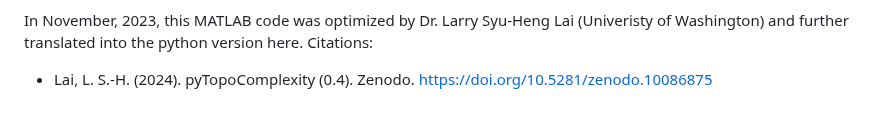
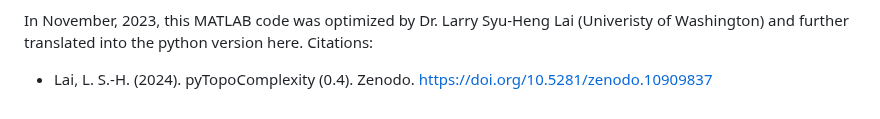
Before and after one commit to GeoLarryLai/pyTopoComplexity, a Markdown page: README.md, the part around one of its changes. Drawn GitHub-style.

```diff
--- a/README.md
+++ b/README.md
@@ -30,4 +30,4 @@ This MATLAB code was later adapted by Dr. Sean R. LaHusen (Univeristy of Washing
   * Herzig, E.N., Duvall, A.R., Booth, A.R., Stone, I., Wirth, E., LaHusen, S.R., Wartman, J., Grant, A.; Evidence of Seattle Fault Earthquakes from Patterns in Deep‐Seated Landslides. Bulletin of the Seismological Society of America 2023; https://doi.org/10.1785/0120230079
 
 In November, 2023, this MATLAB code was optimized by Dr. Larry Syu-Heng Lai (Univeristy of Washington) and further translated into the python version here. Citations:
- * Lai, L. S.-H. (2024). pyTopoComplexity (0.4). Zenodo. https://doi.org/10.5281/zenodo.10086875
+ * Lai, L. S.-H. (2024). pyTopoComplexity (0.4). Zenodo. https://doi.org/10.5281/zenodo.10909837
```
Also changed, not shown: other parts of README.md (+1 -1 lines).
